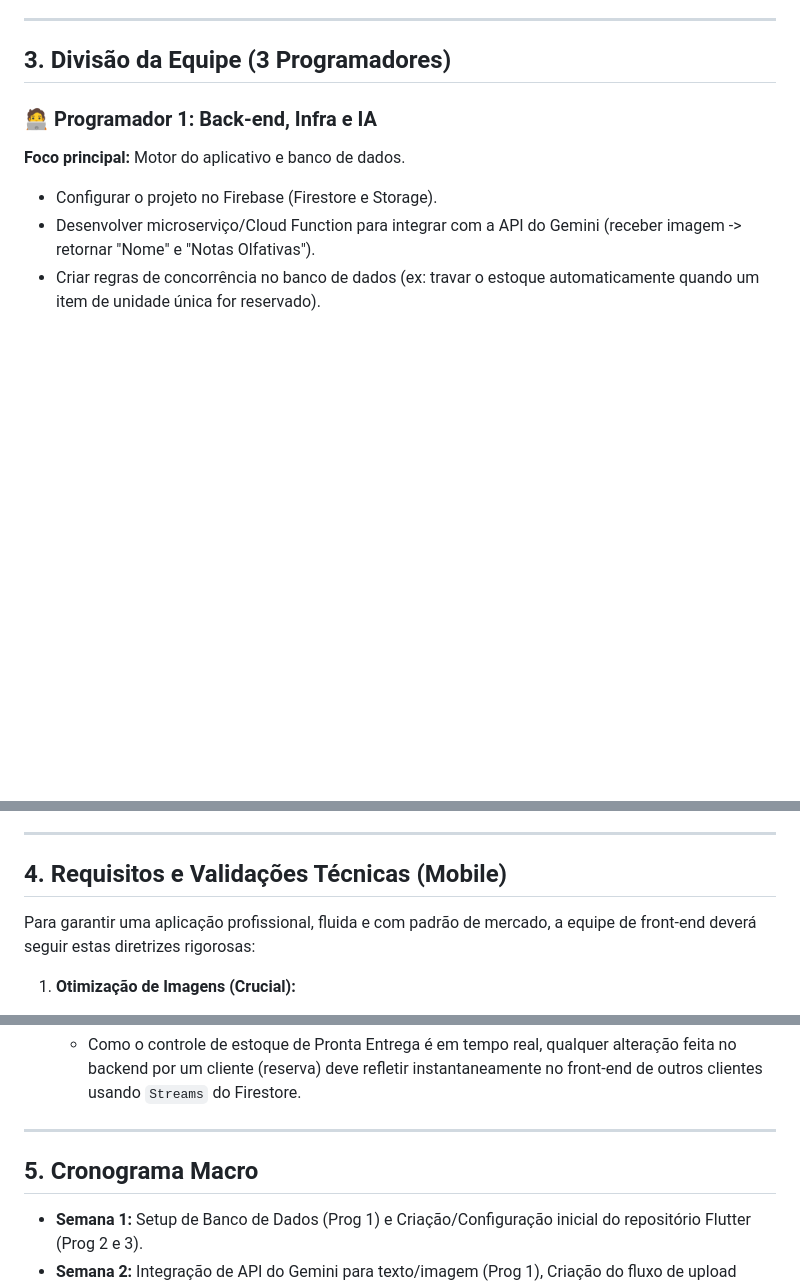
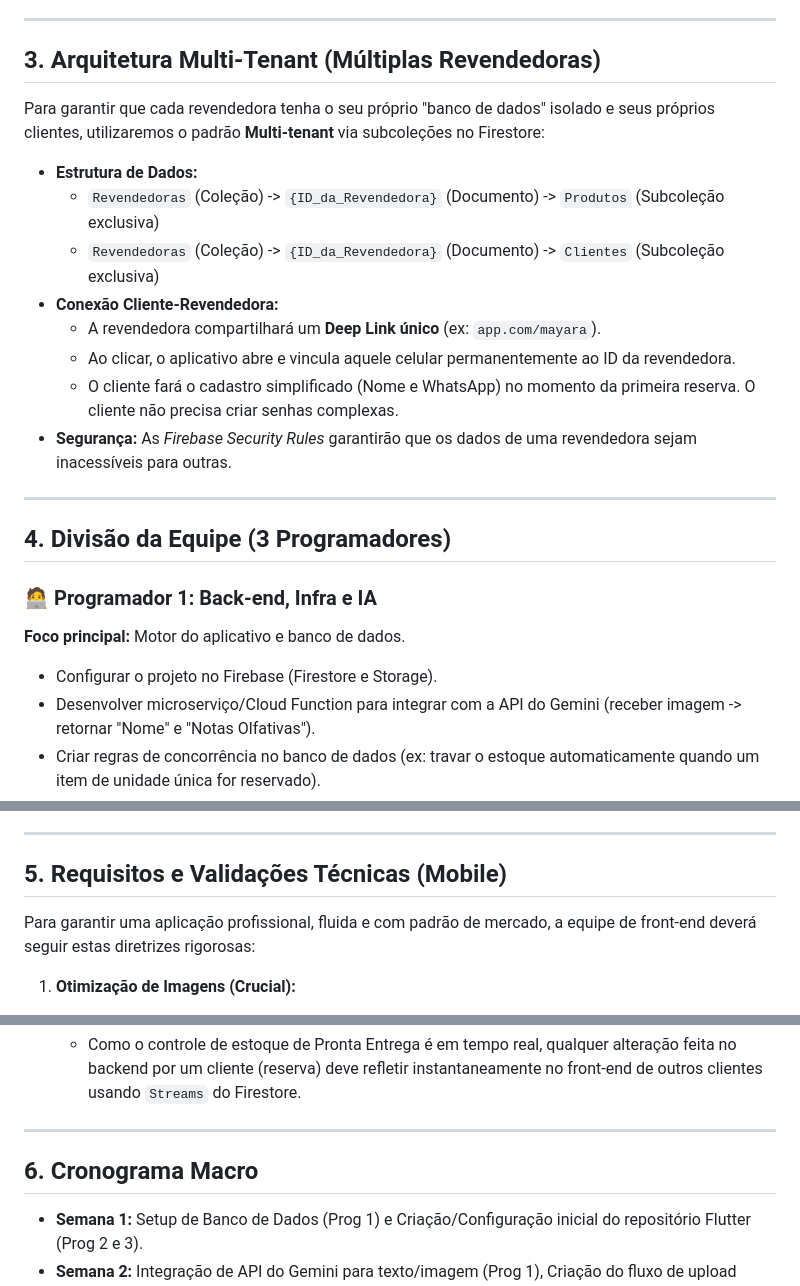
Before and after one commit to jonax23-bat/LOJAperfam, a Markdown page: Plano_Desenvolvimento_App.md, 3 parts joined by grey strips. Rendered like a GitHub page; blank space fills up the shorter version.

Commit message:
Atualizando arquitetura para Multi-tenant com identificação de clientes

```diff
--- a/Plano_Desenvolvimento_App.md
+++ b/Plano_Desenvolvimento_App.md
@@ -20,7 +20,22 @@ O aplicativo funcionará como um **catálogo digital premium** para revendedores
 
 ---
 
-## 3. Divisão da Equipe (3 Programadores)
+## 3. Arquitetura Multi-Tenant (Múltiplas Revendedoras)
+
+Para garantir que cada revendedora tenha o seu próprio "banco de dados" isolado e seus próprios clientes, utilizaremos o padrão **Multi-tenant** via subcoleções no Firestore:
+
+- **Estrutura de Dados:**
+  - `Revendedoras` (Coleção) -> `{ID_da_Revendedora}` (Documento) -> `Produtos` (Subcoleção exclusiva)
+  - `Revendedoras` (Coleção) -> `{ID_da_Revendedora}` (Documento) -> `Clientes` (Subcoleção exclusiva)
+- **Conexão Cliente-Revendedora:**
+  - A revendedora compartilhará um **Deep Link único** (ex: `app.com/mayara`).
+  - Ao clicar, o aplicativo abre e vincula aquele celular permanentemente ao ID da revendedora.
+  - O cliente fará o cadastro simplificado (Nome e WhatsApp) no momento da primeira reserva. O cliente não precisa criar senhas complexas.
+- **Segurança:** As *Firebase Security Rules* garantirão que os dados de uma revendedora sejam inacessíveis para outras.
+
+---
+
+## 4. Divisão da Equipe (3 Programadores)
 
 ### 🧑‍💻 Programador 1: Back-end, Infra e IA
 **Foco principal:** Motor do aplicativo e banco de dados.
@@ -44,7 +59,7 @@ O aplicativo funcionará como um **catálogo digital premium** para revendedores
 
 ---
 
-## 4. Requisitos e Validações Técnicas (Mobile)
+## 5. Requisitos e Validações Técnicas (Mobile)
 
 Para garantir uma aplicação profissional, fluida e com padrão de mercado, a equipe de front-end deverá seguir estas diretrizes rigorosas:
 
@@ -63,7 +78,7 @@ Para garantir uma aplicação profissional, fluida e com padrão de mercado, a e
 
 ---
 
-## 5. Cronograma Macro
+## 6. Cronograma Macro
 
 - **Semana 1:** Setup de Banco de Dados (Prog 1) e Criação/Configuração inicial do repositório Flutter (Prog 2 e 3).
 - **Semana 2:** Integração de API do Gemini para texto/imagem (Prog 1), Criação do fluxo de upload (Prog 2) e Consumo dos dados simulados na UI principal (Prog 3).
```
